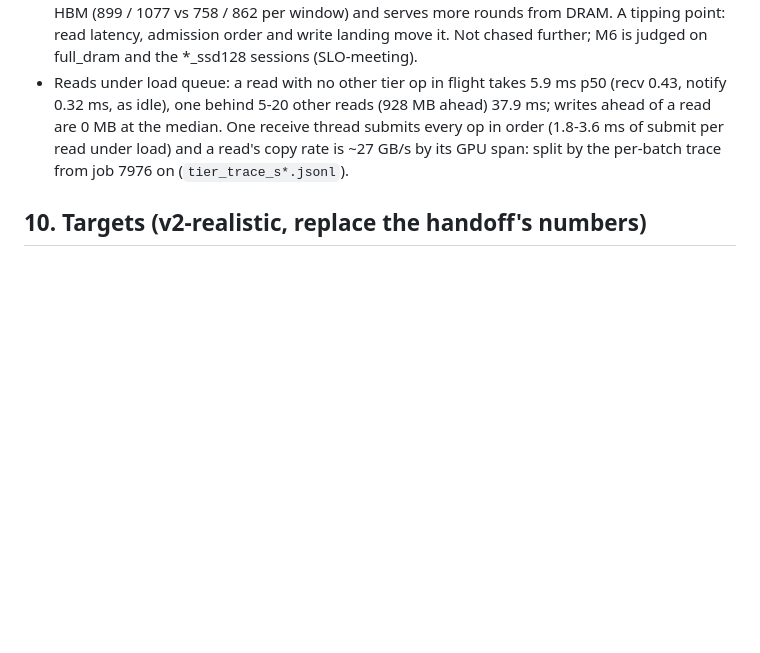
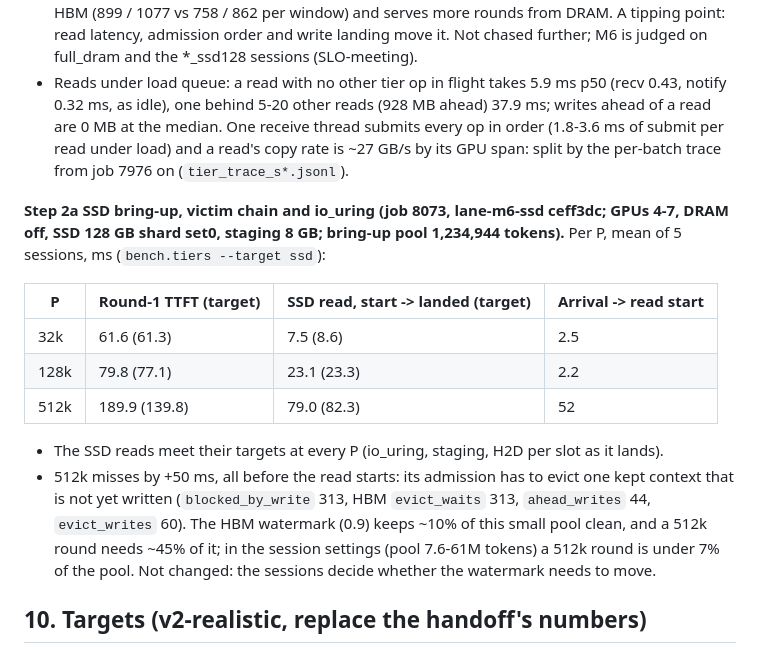
Before and after one commit to SyFI-ServingStudio/SSEngine-GLM5.3-Flash, a Markdown page: TIERS.md, the part around the change. Rendered like a GitHub page; blank space fills up the shorter version.

Commit message:
TIERS.md: SSD bring-up on io_uring and the victim chain (job 8073)
Co-Authored-By: Claude Opus 5.5 <noreply@anthropic.com>

```diff
--- a/TIERS.md
+++ b/TIERS.md
@@ -441,6 +441,23 @@ prefix_tiers_w0.csv, prefix_cache_event):
   receive thread submits every op in order (1.8-3.6 ms of submit per read under load) and a read's copy rate is
   ~27 GB/s by its GPU span: split by the per-batch trace from job 7976 on (`tier_trace_s*.jsonl`).
 
+**Step 2a SSD bring-up, victim chain and io_uring (job 8073, lane-m6-ssd ceff3dc; GPUs 4-7, DRAM off, SSD 128 GB
+shard set0, staging 8 GB; bring-up pool 1,234,944 tokens).** Per P, mean of 5 sessions, ms (`bench.tiers --target
+ssd`):
+
+| P | Round-1 TTFT (target) | SSD read, start -> landed (target) | Arrival -> read start |
+|---|---|---|---|
+| 32k | 61.6 (61.3) | 7.5 (8.6) | 2.5 |
+| 128k | 79.8 (77.1) | 23.1 (23.3) | 2.2 |
+| 512k | 189.9 (139.8) | 79.0 (82.3) | 52 |
+
+- The SSD reads meet their targets at every P (io_uring, staging, H2D per slot as it lands).
+- 512k misses by +50 ms, all before the read starts: its admission has to evict one kept context that is not yet
+  written (`blocked_by_write` 313, HBM `evict_waits` 313, `ahead_writes` 44, `evict_writes` 60). The HBM
+  watermark (0.9) keeps ~10% of this small pool clean, and a 512k round needs ~45% of it; in the session settings
+  (pool 7.6-61M tokens) a 512k round is under 7% of the pool. Not changed: the sessions decide whether the
+  watermark needs to move.
+
 ## 10. Targets (v2-realistic, replace the handoff's numbers)
 
 Computed by the coordinator with the realistic-input profile (ServingStudioSim wt-pp-hitrule
```
